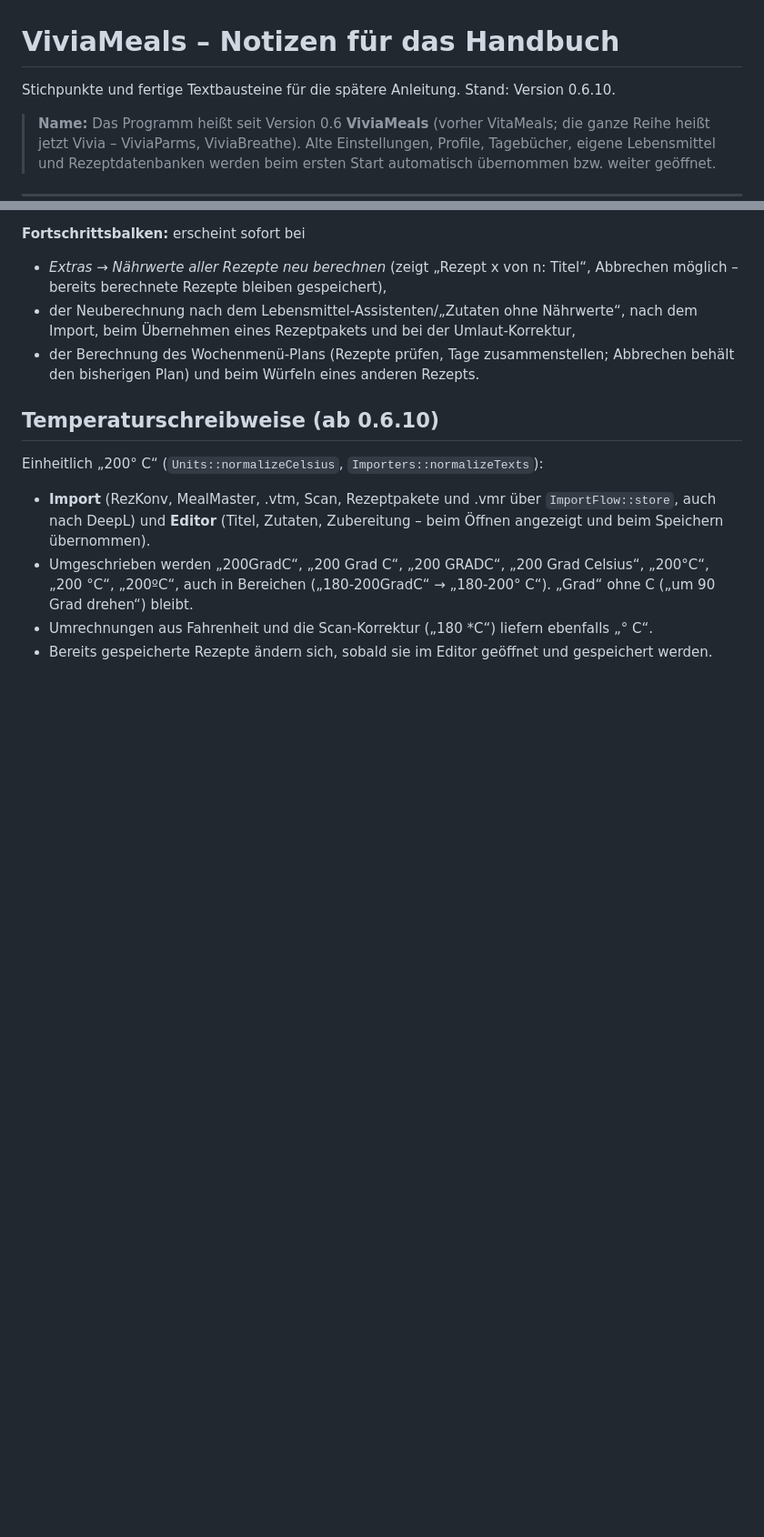
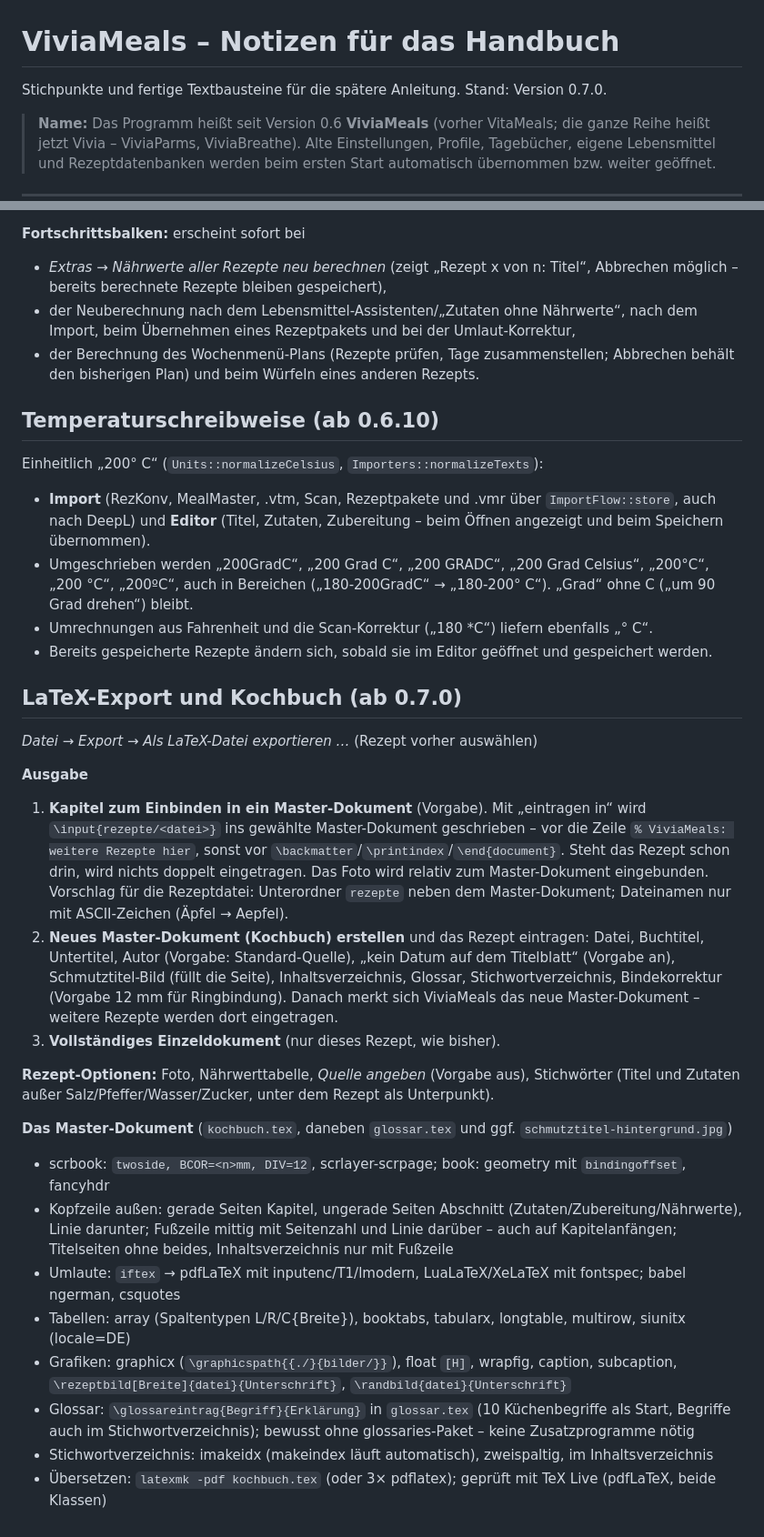
Before and after one commit to mbergmann-sh/ViviaMeals, a Markdown page: docs/Handbuch-Notizen.md, 2 parts joined by grey strips. Shown at 91% size. Rendered like a GitHub page; blank space fills up the shorter version.

```diff
--- a/docs/Handbuch-Notizen.md
+++ b/docs/Handbuch-Notizen.md
@@ -1,6 +1,6 @@
 # ViviaMeals – Notizen für das Handbuch
 
-Stichpunkte und fertige Textbausteine für die spätere Anleitung. Stand: Version 0.6.10.
+Stichpunkte und fertige Textbausteine für die spätere Anleitung. Stand: Version 0.7.0.
 
 > **Name:** Das Programm heißt seit Version 0.6 **ViviaMeals** (vorher VitaMeals; die ganze Reihe heißt jetzt
 > Vivia – ViviaParms, ViviaBreathe). Alte Einstellungen, Profile, Tagebücher, eigene Lebensmittel und
@@ -549,3 +549,37 @@ Einheitlich „200° C“ (`Units::normalizeCelsius`, `Importers::normalizeTexts
   auch in Bereichen („180-200GradC“ → „180-200° C“). „Grad“ ohne C („um 90 Grad drehen“) bleibt.
 - Umrechnungen aus Fahrenheit und die Scan-Korrektur („180 *C“) liefern ebenfalls „° C“.
 - Bereits gespeicherte Rezepte ändern sich, sobald sie im Editor geöffnet und gespeichert werden.
+
+
+## LaTeX-Export und Kochbuch (ab 0.7.0)
+
+*Datei → Export → Als LaTeX-Datei exportieren …* (Rezept vorher auswählen)
+
+**Ausgabe**
+1. **Kapitel zum Einbinden in ein Master-Dokument** (Vorgabe). Mit „eintragen in“ wird `\input{rezepte/<datei>}`
+   ins gewählte Master-Dokument geschrieben – vor die Zeile `% ViviaMeals: weitere Rezepte hier`, sonst vor
+   `\backmatter`/`\printindex`/`\end{document}`. Steht das Rezept schon drin, wird nichts doppelt eingetragen.
+   Das Foto wird relativ zum Master-Dokument eingebunden. Vorschlag für die Rezeptdatei: Unterordner `rezepte`
+   neben dem Master-Dokument; Dateinamen nur mit ASCII-Zeichen (Äpfel → Aepfel).
+2. **Neues Master-Dokument (Kochbuch) erstellen** und das Rezept eintragen: Datei, Buchtitel, Untertitel, Autor
+   (Vorgabe: Standard-Quelle), „kein Datum auf dem Titelblatt“ (Vorgabe an), Schmutztitel-Bild (füllt die Seite),
+   Inhaltsverzeichnis, Glossar, Stichwortverzeichnis, Bindekorrektur (Vorgabe 12 mm für Ringbindung).
+   Danach merkt sich ViviaMeals das neue Master-Dokument – weitere Rezepte werden dort eingetragen.
+3. **Vollständiges Einzeldokument** (nur dieses Rezept, wie bisher).
+
+**Rezept-Optionen:** Foto, Nährwerttabelle, *Quelle angeben* (Vorgabe aus), Stichwörter (Titel und Zutaten
+außer Salz/Pfeffer/Wasser/Zucker, unter dem Rezept als Unterpunkt).
+
+**Das Master-Dokument** (`kochbuch.tex`, daneben `glossar.tex` und ggf. `schmutztitel-hintergrund.jpg`)
+- scrbook: `twoside, BCOR=<n>mm, DIV=12`, scrlayer-scrpage; book: geometry mit `bindingoffset`, fancyhdr
+- Kopfzeile außen: gerade Seiten Kapitel, ungerade Seiten Abschnitt (Zutaten/Zubereitung/Nährwerte), Linie
+  darunter; Fußzeile mittig mit Seitenzahl und Linie darüber – auch auf Kapitelanfängen; Titelseiten ohne
+  beides, Inhaltsverzeichnis nur mit Fußzeile
+- Umlaute: `iftex` → pdfLaTeX mit inputenc/T1/lmodern, LuaLaTeX/XeLaTeX mit fontspec; babel ngerman, csquotes
+- Tabellen: array (Spaltentypen L/R/C{Breite}), booktabs, tabularx, longtable, multirow, siunitx (locale=DE)
+- Grafiken: graphicx (`\graphicspath{{./}{bilder/}}`), float `[H]`, wrapfig, caption, subcaption,
+  `\rezeptbild[Breite]{datei}{Unterschrift}`, `\randbild{datei}{Unterschrift}`
+- Glossar: `\glossareintrag{Begriff}{Erklärung}` in `glossar.tex` (10 Küchenbegriffe als Start, Begriffe auch
+  im Stichwortverzeichnis); bewusst ohne glossaries-Paket – keine Zusatzprogramme nötig
+- Stichwortverzeichnis: imakeidx (makeindex läuft automatisch), zweispaltig, im Inhaltsverzeichnis
+- Übersetzen: `latexmk -pdf kochbuch.tex` (oder 3× pdflatex); geprüft mit TeX Live (pdfLaTeX, beide Klassen)
```
Also changed, not shown: README.md (+3 -2 lines), docs/images/latex-export.png (added), docs/images/latex-kochbuch-seiten.png (added), docs/images/latex-kochbuch.png (added), 9 other files.
